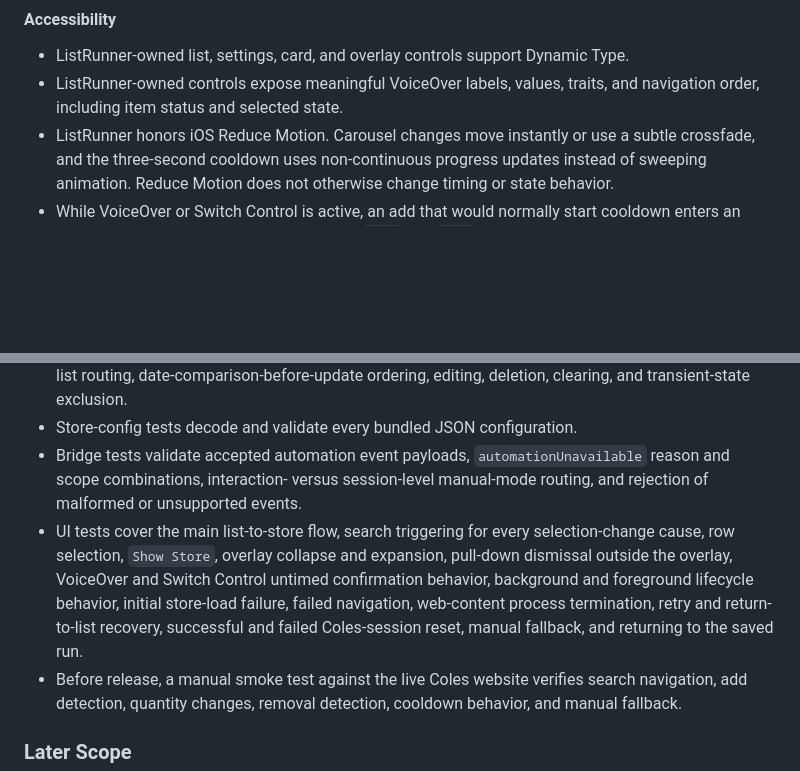
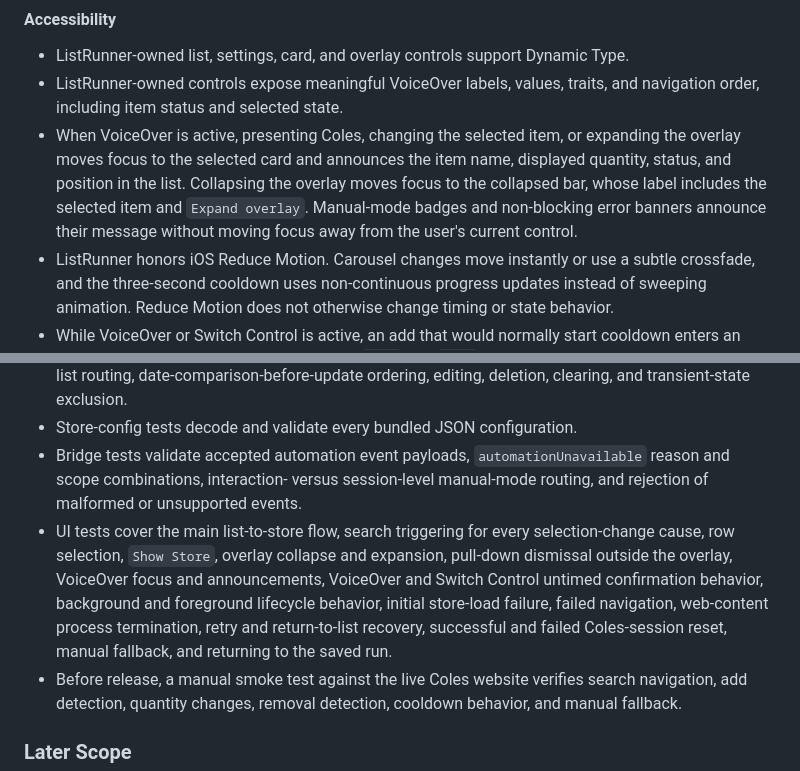
Before and after one commit to adriangith/listrunner, a Markdown page: plan.md, 2 parts joined by grey strips. GitHub-like rendering; blank space fills up the shorter version.

Commit message:
docs: define overlay VoiceOver focus

```diff
--- a/plan.md
+++ b/plan.md
@@ -26,6 +26,7 @@ The MVP is an app that imports or accepts a grocery list, uses Coles as the only
 #### Accessibility
 * ListRunner-owned list, settings, card, and overlay controls support Dynamic Type.
 * ListRunner-owned controls expose meaningful VoiceOver labels, values, traits, and navigation order, including item status and selected state.
+* When VoiceOver is active, presenting Coles, changing the selected item, or expanding the overlay moves focus to the selected card and announces the item name, displayed quantity, status, and position in the list. Collapsing the overlay moves focus to the collapsed bar, whose label includes the selected item and `Expand overlay`. Manual-mode badges and non-blocking error banners announce their message without moving focus away from the user's current control.
 * ListRunner honors iOS Reduce Motion. Carousel changes move instantly or use a subtle crossfade, and the three-second cooldown uses non-continuous progress updates instead of sweeping animation. Reduce Motion does not otherwise change timing or state behavior.
 * While VoiceOver or Switch Control is active, an add that would normally start cooldown enters an untimed added-confirmation state instead. `Undo` and `Next` remain available until the user chooses one; no automatic progression timer or countdown animation runs. Other users retain the three-second cooldown. Unless a rule specifically concerns timer expiry or countdown presentation, cooldown status, undo, replacement, cancellation, collapse, and navigation rules also apply to the untimed state.
 * These requirements apply to ListRunner's native interface; accessibility inside the Coles website remains controlled by Coles.
@@ -132,7 +133,7 @@ The in-app Coles browser uses persistent website storage so Coles cookies, login
 * SwiftData tests use an in-memory store to cover persistence, same-day overlay restoration, later-day list routing, date-comparison-before-update ordering, editing, deletion, clearing, and transient-state exclusion.
 * Store-config tests decode and validate every bundled JSON configuration.
 * Bridge tests validate accepted automation event payloads, `automationUnavailable` reason and scope combinations, interaction- versus session-level manual-mode routing, and rejection of malformed or unsupported events.
-* UI tests cover the main list-to-store flow, search triggering for every selection-change cause, row selection, `Show Store`, overlay collapse and expansion, pull-down dismissal outside the overlay, VoiceOver and Switch Control untimed confirmation behavior, background and foreground lifecycle behavior, initial store-load failure, failed navigation, web-content process termination, retry and return-to-list recovery, successful and failed Coles-session reset, manual fallback, and returning to the saved run.
+* UI tests cover the main list-to-store flow, search triggering for every selection-change cause, row selection, `Show Store`, overlay collapse and expansion, pull-down dismissal outside the overlay, VoiceOver focus and announcements, VoiceOver and Switch Control untimed confirmation behavior, background and foreground lifecycle behavior, initial store-load failure, failed navigation, web-content process termination, retry and return-to-list recovery, successful and failed Coles-session reset, manual fallback, and returning to the saved run.
 * Before release, a manual smoke test against the live Coles website verifies search navigation, add detection, quantity changes, removal detection, cooldown behavior, and manual fallback.
 
 ### Later Scope
```
